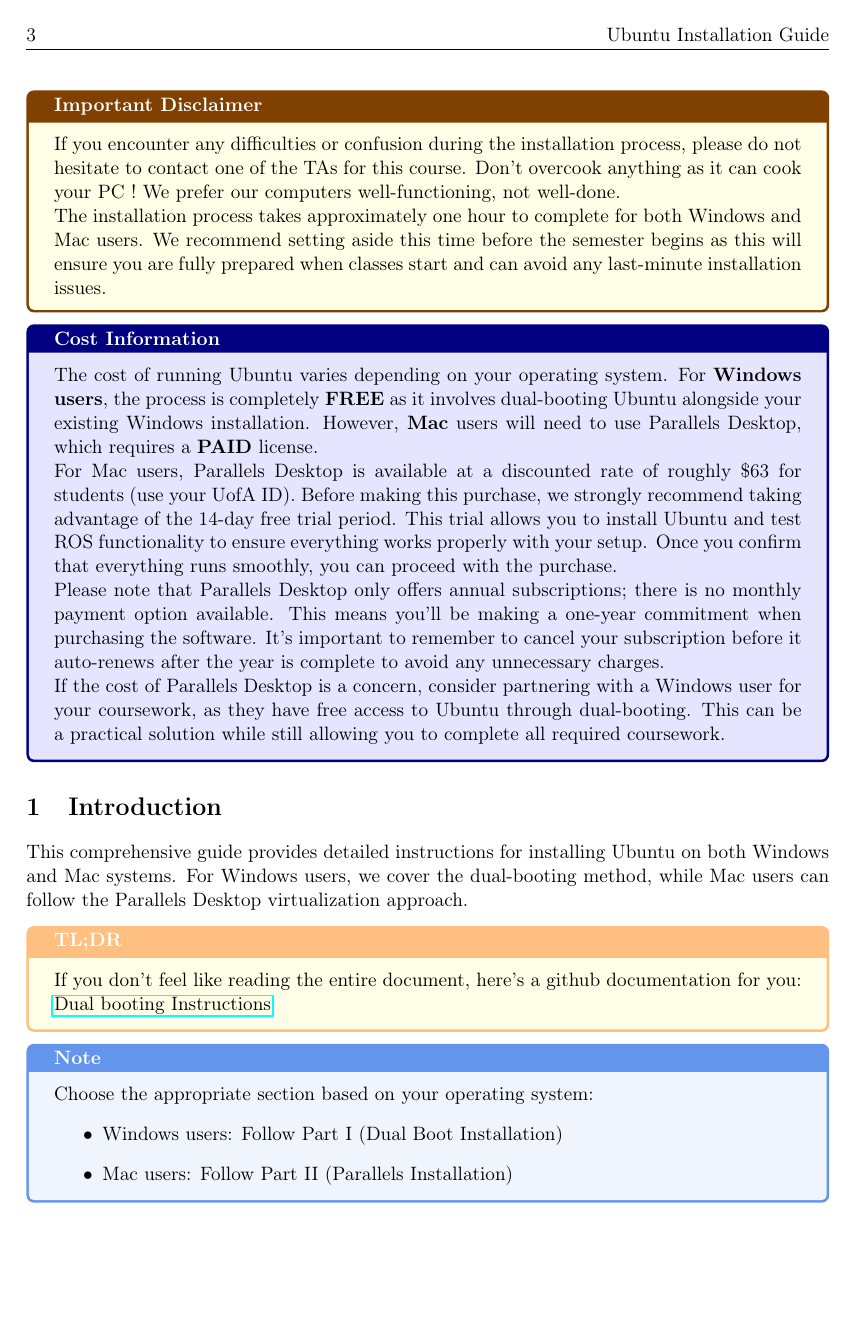
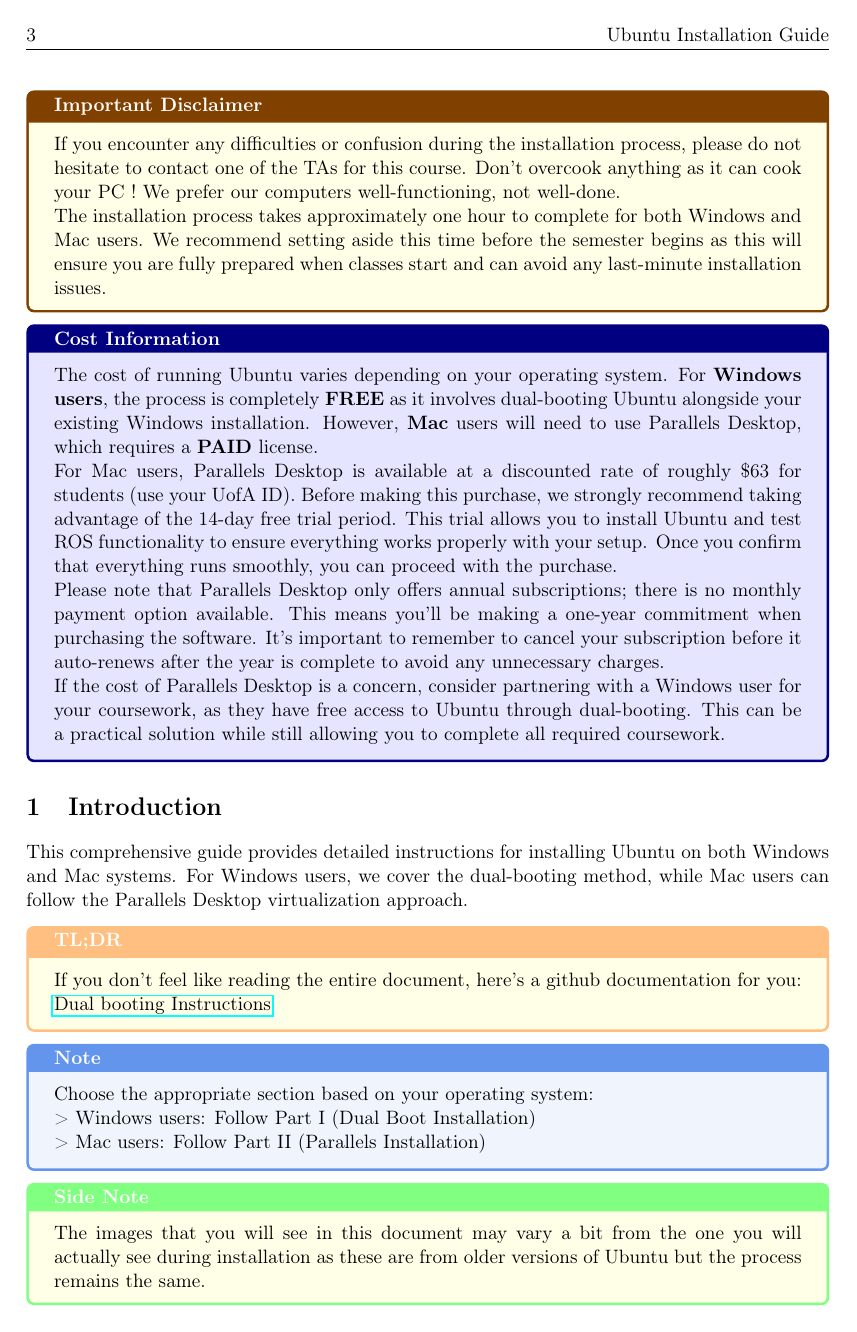
Before and after one commit to Dikshuy/dual-boot-Mac-Windows, a LaTeX document (main.tex): page 3 of 19. Compiled offline with pdfLaTeX.

Commit message:
final doc

```diff
--- a/main.tex
+++ b/main.tex
@@ -78,14 +78,17 @@
 \begin{tcolorbox}[colback=yellow!10,colframe=orange!50!white,title=\textbf{TL;DR}]
 If you don't feel like reading the entire document, here's a github documentation for you: \href{https://github.com/Dikshuy/dual-boot-Mac-Windows/tree/main}{Dual booting Instructions}
 \end{tcolorbox}
-
 \begin{note}
 Choose the appropriate section based on your operating system:
-\begin{itemize}
-    \item Windows users: Follow Part I (Dual Boot Installation)
-    \item Mac users: Follow Part II (Parallels Installation)
-\end{itemize}
+
+> Windows users: Follow Part I (Dual Boot Installation)
+
+> Mac users: Follow Part II (Parallels Installation)
 \end{note}
+
+\begin{tcolorbox}[colback=yellow!10,colframe=green!50!white,title=\textbf{Side Note}]
+The images that you will see in this document may vary a bit from the one you will actually see during installation as these are from older versions of Ubuntu but the process remains the same.
+\end{tcolorbox}
 
 
 \part{Dual Boot Installation for Windows}
```
